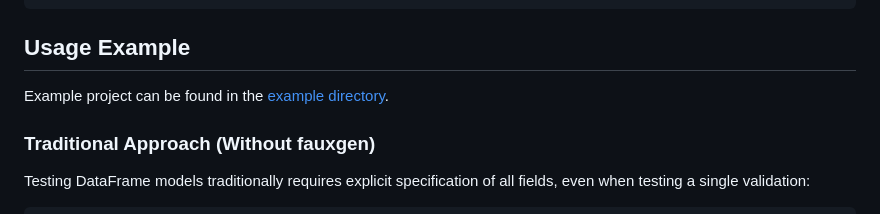
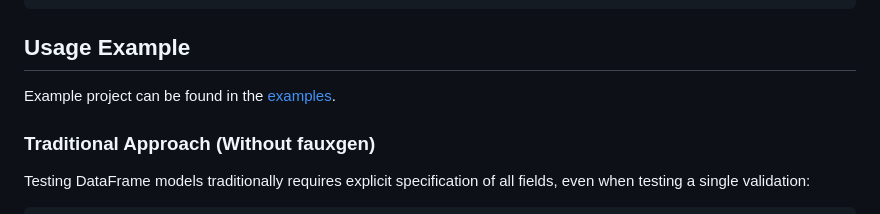
Before and after one commit to hiro-o918/pyfakerator, a Markdown page: README.md, the part around the change. Rendered like a GitHub page.

Commit message:
docs: fix typo (#39)

```diff
--- a/README.md
+++ b/README.md
@@ -17,7 +17,7 @@ uv run fauxgen gen --module-dir <your_module>
 
 ## Usage Example
 
-Example project can be found in the [example directory](./example).
+Example project can be found in the [examples](./examples/).
 
 ### Traditional Approach (Without fauxgen)
 
```
